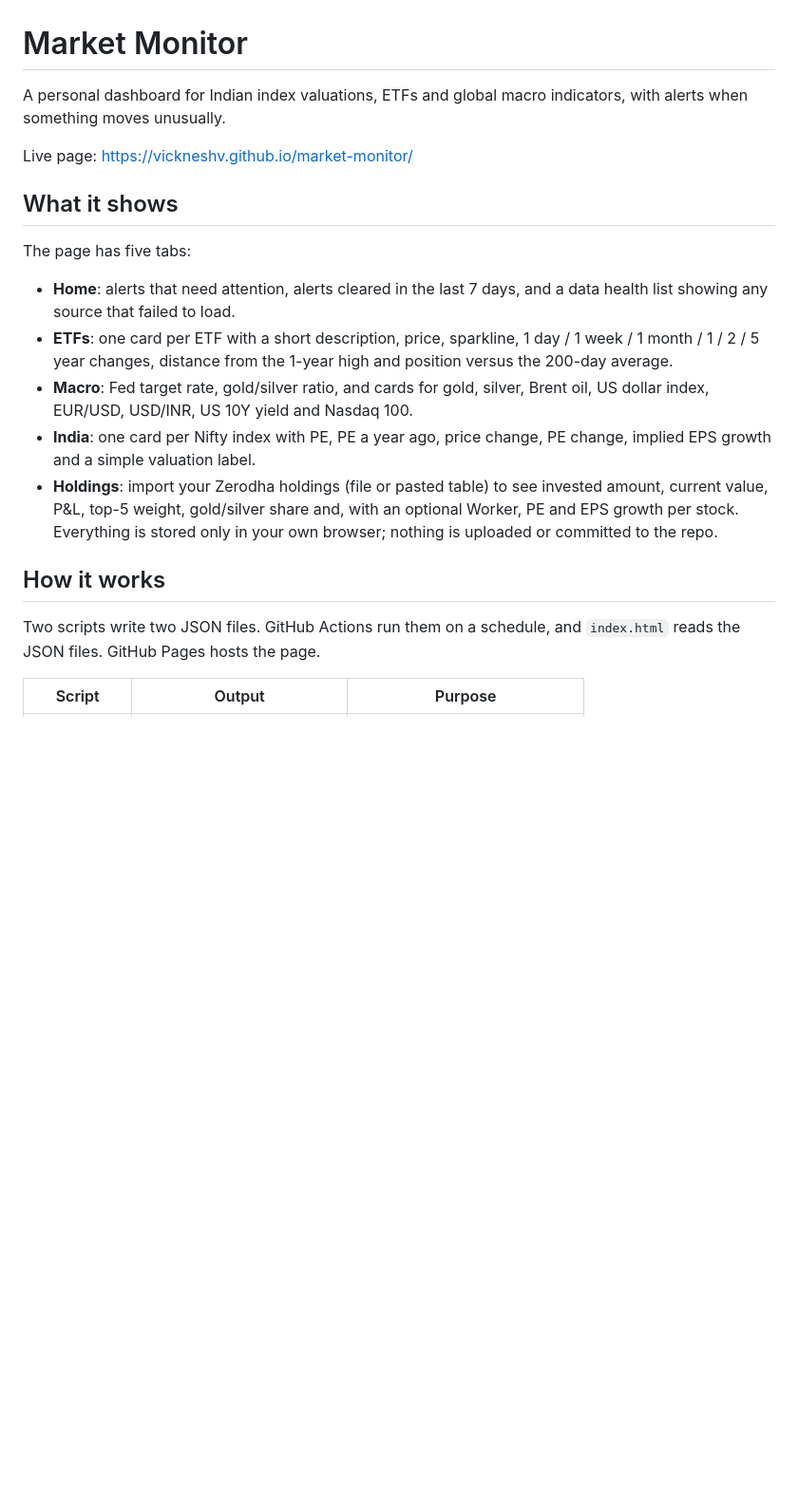
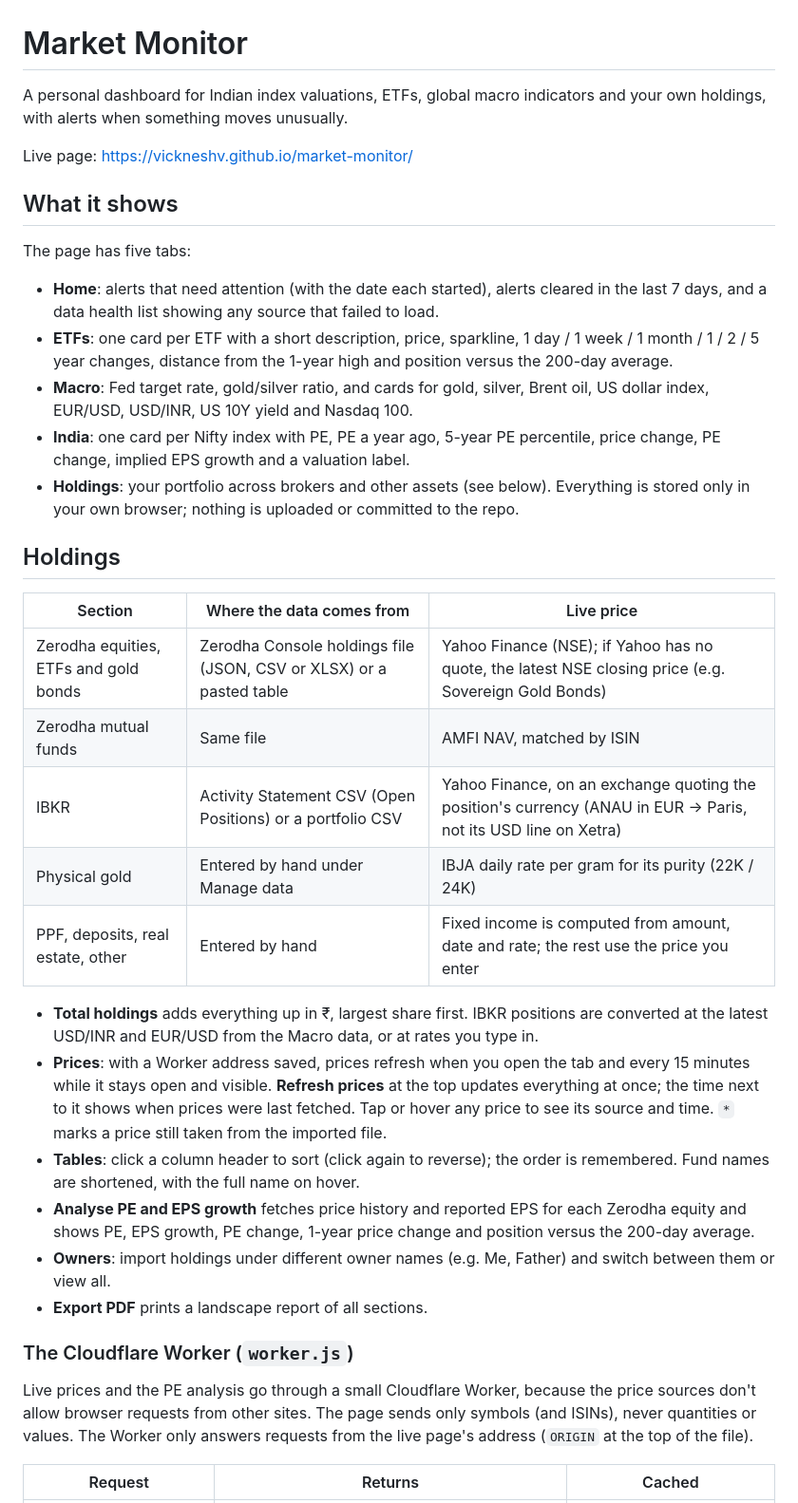
Before and after one commit to VICKNESHV/market-monitor, a Markdown page: README.md, the part around one of its changes. Shown at 95% size. Drawn GitHub-style; blank space fills up the shorter version.

```diff
--- a/README.md
+++ b/README.md
@@ -1,6 +1,6 @@
 # Market Monitor
 
-A personal dashboard for Indian index valuations, ETFs and global macro indicators, with alerts when something moves unusually.
+A personal dashboard for Indian index valuations, ETFs, global macro indicators and your own holdings, with alerts when something moves unusually.
 
 Live page: <https://vickneshv.github.io/market-monitor/>
 
@@ -8,15 +8,32 @@ Live page: <https://vickneshv.github.io/market-monitor/>
 
 The page has five tabs:
 
-- **Home**: alerts that need attention, alerts cleared in the last 7 days, and a data health list showing any source that failed to load.
+- **Home**: alerts that need attention (with the date each started), alerts cleared in the last 7 days, and a data health list showing any source that failed to load.
 - **ETFs**: one card per ETF with a short description, price, sparkline, 1 day / 1 week / 1 month / 1 / 2 / 5 year changes, distance from the 1-year high and position versus the 200-day average.
 - **Macro**: Fed target rate, gold/silver ratio, and cards for gold, silver, Brent oil, US dollar index, EUR/USD, USD/INR, US 10Y yield and Nasdaq 100.
-- **India**: one card per Nifty index with PE, PE a year ago, price change, PE change, implied EPS growth and a simple valuation label.
-- **Holdings**: import your Zerodha holdings (file or pasted table) to see invested amount, current value, P&L, top-5 weight, gold/silver share and, with an optional Worker, PE and EPS growth per stock. Everything is stored only in your own browser; nothing is uploaded or committed to the repo.
+- **India**: one card per Nifty index with PE, PE a year ago, 5-year PE percentile, price change, PE change, implied EPS growth and a valuation label.
+- **Holdings**: your portfolio across brokers and other assets (see below). Everything is stored only in your own browser; nothing is uploaded or committed to the repo.
 
-## How it works
+## Holdings
 
-Two scripts write two JSON files. GitHub Actions run them on a schedule, and `index.html` reads the JSON files. GitHub Pages hosts the page.
+| Section | Where the data comes from | Live price |
+| --- | --- | --- |
+| Zerodha equities, ETFs and gold bonds | Zerodha Console holdings file (JSON, CSV or XLSX) or a pasted table | Yahoo Finance (NSE); if Yahoo has no quote, the latest NSE closing price (e.g. Sovereign Gold Bonds) |
+| Zerodha mutual funds | Same file | AMFI NAV, matched by ISIN |
+| IBKR | Activity Statement CSV (Open Positions) or a portfolio CSV | Yahoo Finance, on an exchange quoting the position's currency (ANAU in EUR → Paris, not its USD line on Xetra) |
+| Physical gold | Entered by hand under Manage data | IBJA daily rate per gram for its purity (22K / 24K) |
+| PPF, deposits, real estate, other | Entered by hand | Fixed income is computed from amount, date and rate; the rest use the price you enter |
 
-| Script | Output | Purpose |
+- **Total holdings** adds everything up in ₹, largest share first. IBKR positions are converted at the latest USD/INR and EUR/USD from the Macro data, or at rates you type in.
+- **Prices**: with a Worker address saved, prices refresh when you open the tab and every 15 minutes while it stays open and visible. **Refresh prices** at the top updates everything at once; the time next to it shows when prices were last fetched. Tap or hover any price to see its source and time. `*` marks a price still taken from the imported file.
+- **Tables**: click a column header to sort (click again to reverse); the order is remembered. Fund names are shortened, with the full name on hover.
+- **Analyse PE and EPS growth** fetches price history and reported EPS for each Zerodha equity and shows PE, EPS growth, PE change, 1-year price change and position versus the 200-day average.
+- **Owners**: import holdings under different owner names (e.g. Me, Father) and switch between them or view all.
+- **Export PDF** prints a landscape report of all sections.
+
+### The Cloudflare Worker (`worker.js`)
+
+Live prices and the PE analysis go through a small Cloudflare Worker, because the price sources don't allow browser requests from other sites. The page sends only symbols (and ISINs), never quantities or values. The Worker only answers requests from the live page's address (`ORIGIN` at the top of the file).
+
+| Request | Returns | Cached |
 | --- | --- | --- |
```
Also changed, not shown: other parts of README.md (+37 -11 lines).
